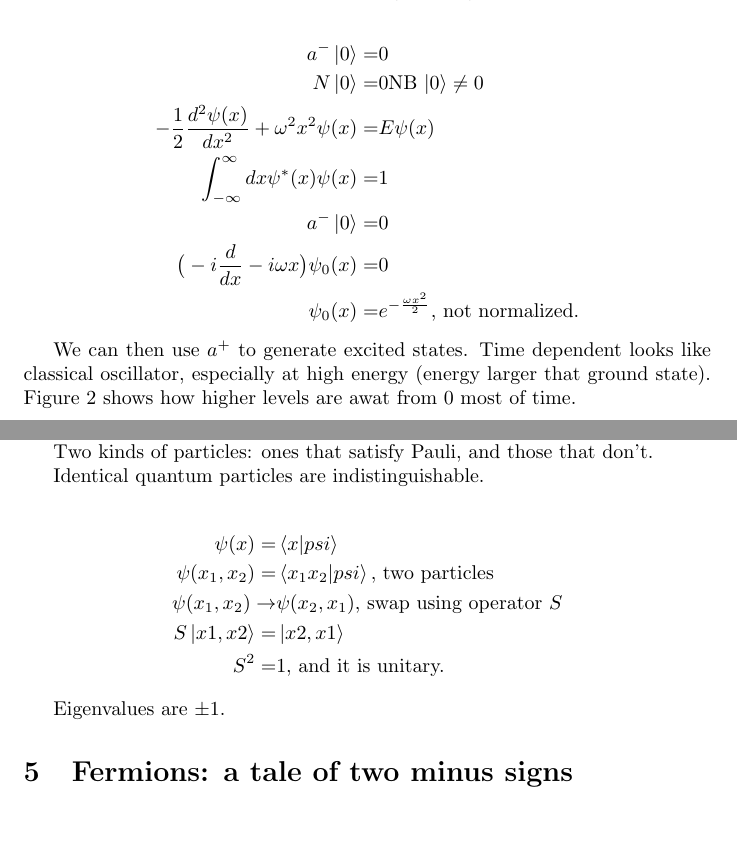
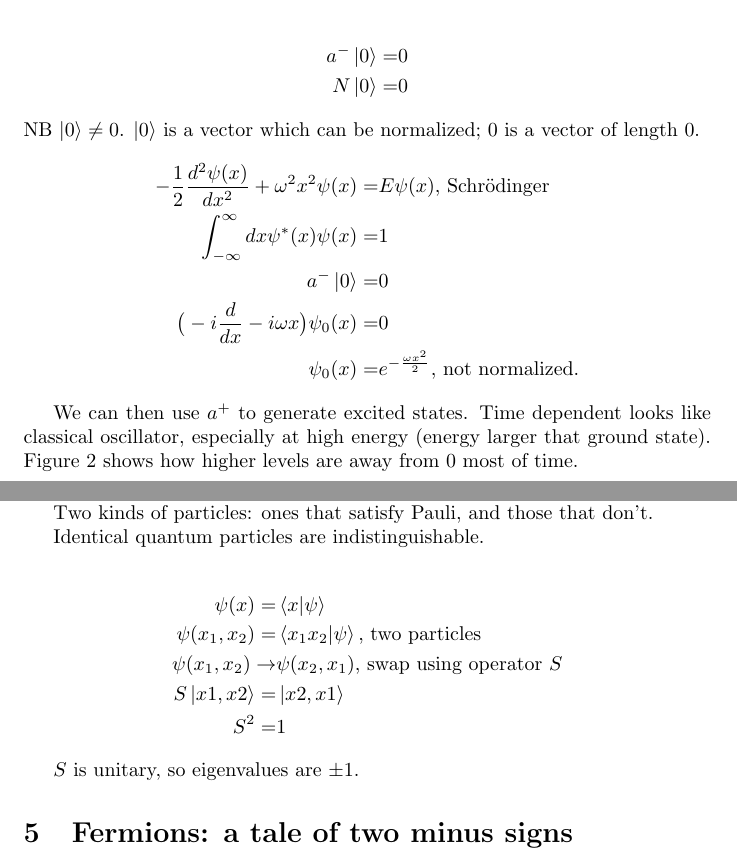
Before and after one commit to weka511/complexity, a LaTeX paper (tm/aqm.tex): two parts of pages 9 and 10 of 16 before the commit and two parts of pages 9 and 11 of 17 after it, joined at a grey line, cut so that both start at the same text, the shorter picture padded with empty space. Compiled offline with pdfLaTeX.

Commit message:
Reviewed through to end of lecture 4

```diff
--- a/tm/aqm.tex
+++ b/tm/aqm.tex
@@ -305,15 +305,18 @@ Since $H$ is positive, there can be no negative eigenvalues.
 
 \begin{align*}
 a^-\ket{0}=&0\\
-N\ket{0}=& 0\text{NB $\ket{0} \ne 0$}\\
--\frac{1}{2}\frac{d^2 \psi(x)}{dx^2} + \omega^2 x^2 \psi(x)=& E\psi(x)\\
+N\ket{0}=& 0
+\end{align*}
+NB $\ket{0} \ne 0$. $\ket{0}$ is a vector which can be normalized; $0$ is a vector of length 0.
+\begin{align*}
+-\frac{1}{2}\frac{d^2 \psi(x)}{dx^2} + \omega^2 x^2 \psi(x)=& E\psi(x)\text{, Schr\"odinger}\\
 \int_{-\infty}^{\infty} dx \psi^*(x) \psi(x) =& 1\\
 a^-\ket{0}=& 0\\
 \big(-i \frac{d}{dx} - i \omega x \big)\psi_0(x) =& 0\\
 \psi_0(x) =& e^{-\frac{\omega x^2}{2}} \text{, not normalized.}
 \end{align*}
 
-We can then use $a^+$  to generate excited states. Time dependent looks like classical oscillator, especially at high energy (energy larger that ground state). Figure \ref{fig:wave:harmonic} shows how higher levels are awat from 0 most of time.
+We can then use $a^+$  to generate excited states. Time dependent looks like classical oscillator, especially at high energy (energy larger that ground state). Figure \ref{fig:wave:harmonic} shows how higher levels are away from 0 most of time.
 
 \begin{figure}[H]
 	\caption{Wave functions for harmonic oscillator}\label{fig:wave:harmonic}
@@ -365,14 +368,14 @@ Two kinds of particles: ones that satisfy Pauli, and those that don't.
 Identical quantum particles are indistinguishable.
 
 \begin{align*}
-\psi(x) =& \braket{x|psi}\\
-\psi(x_1,x_2) =& \braket{x_1x_2|psi}\text{, two particles}\\
+\psi(x) =& \braket{x|\psi}\\
+\psi(x_1,x_2) =& \braket{x_1x_2|\psi}\text{, two particles}\\
 \psi(x_1,x_2) \rightarrow & \psi(x_2,x_1)\text{, swap using operator $S$}\\
 S\ket{x1,x2} =& \ket{x2,x1}\\
-S^2 =& 1\text{, and it is unitary.}
+S^2 =& 1
 \end{align*}
 
-Eigenvalues are $\pm1$.
+$S$ is unitary, so eigenvalues are $\pm1$.
 
 \section{Fermions: a tale of two minus signs}
 
```
Also changed, not shown: tm/aqm.tex (2 more changed lines).
